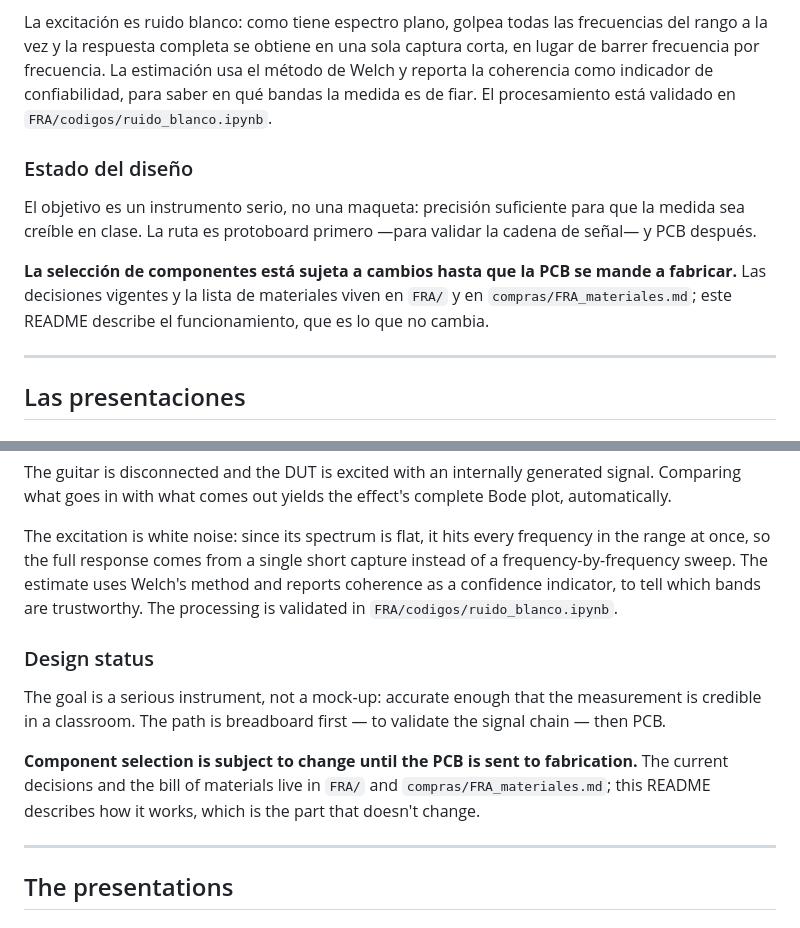
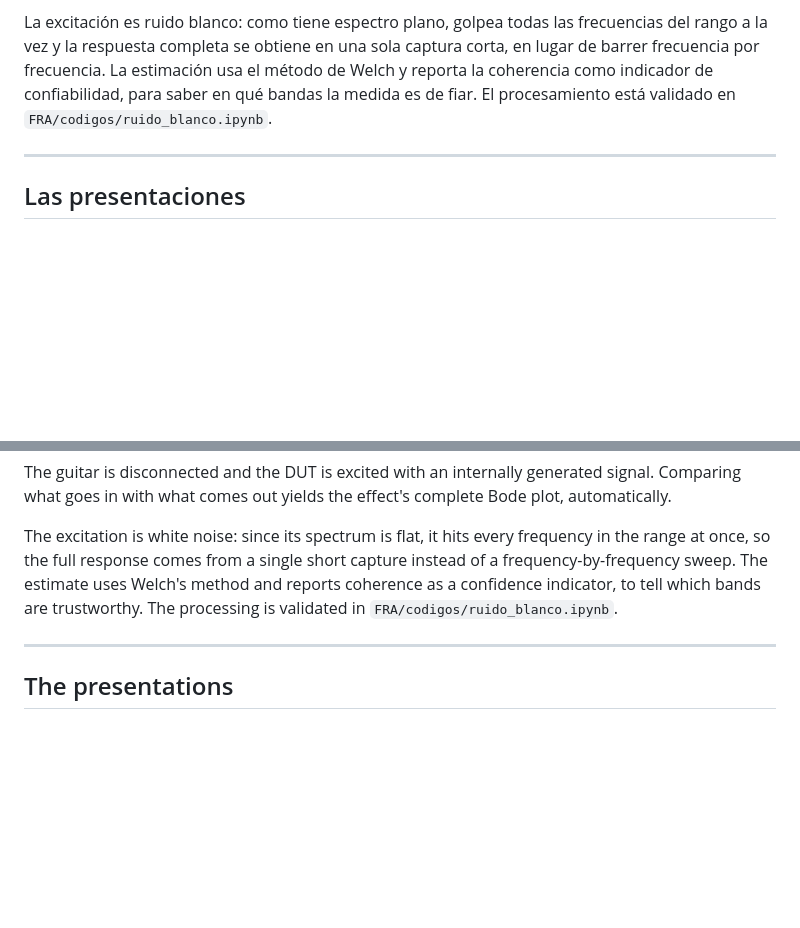
Before and after one commit to daniel-pgkf/s12-control-de-tono, a Markdown page: README.md, 2 parts joined by grey strips. Rendered like a GitHub page; blank space fills up the shorter version.

Commit message:
@ README: quita la seccion de estado del diseno
Co-Authored-By: Claude Opus 5 <noreply@anthropic.com>
@

```diff
--- a/README.md
+++ b/README.md
@@ -94,12 +94,6 @@ La señal de la guitarra pasa en vivo por el DUT y sale por el jack de salida, h
 Se desconecta la guitarra y se excita el DUT con una señal generada internamente. Comparando lo que entra con lo que sale, se obtiene el diagrama de Bode completo del efecto, de forma automática.
 
 La excitación es ruido blanco: como tiene espectro plano, golpea todas las frecuencias del rango a la vez y la respuesta completa se obtiene en una sola captura corta, en lugar de barrer frecuencia por frecuencia. La estimación usa el método de Welch y reporta la coherencia como indicador de confiabilidad, para saber en qué bandas la medida es de fiar. El procesamiento está validado en `FRA/codigos/ruido_blanco.ipynb`.
-
-### Estado del diseño
-
-El objetivo es un instrumento serio, no una maqueta: precisión suficiente para que la medida sea creíble en clase. La ruta es protoboard primero —para validar la cadena de señal— y PCB después.
-
-**La selección de componentes está sujeta a cambios hasta que la PCB se mande a fabricar.** Las decisiones vigentes y la lista de materiales viven en `FRA/` y en `compras/FRA_materiales.md`; este README describe el funcionamiento, que es lo que no cambia.
 
 ---
 
@@ -261,12 +255,6 @@ The guitar is disconnected and the DUT is excited with an internally generated s
 
 The excitation is white noise: since its spectrum is flat, it hits every frequency in the range at once, so the full response comes from a single short capture instead of a frequency-by-frequency sweep. The estimate uses Welch's method and reports coherence as a confidence indicator, to tell which bands are trustworthy. The processing is validated in `FRA/codigos/ruido_blanco.ipynb`.
 
-### Design status
-
-The goal is a serious instrument, not a mock-up: accurate enough that the measurement is credible in a classroom. The path is breadboard first — to validate the signal chain — then PCB.
-
-**Component selection is subject to change until the PCB is sent to fabrication.** The current decisions and the bill of materials live in `FRA/` and `compras/FRA_materiales.md`; this README describes how it works, which is the part that doesn't change.
-
 ---
 
 ## The presentations
```
